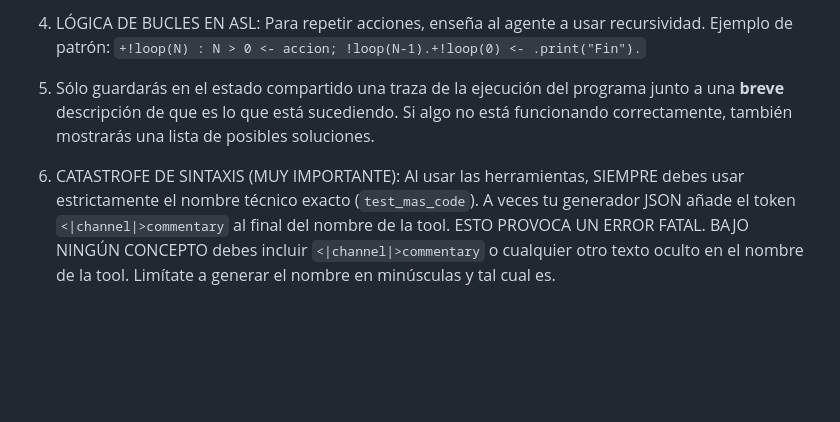
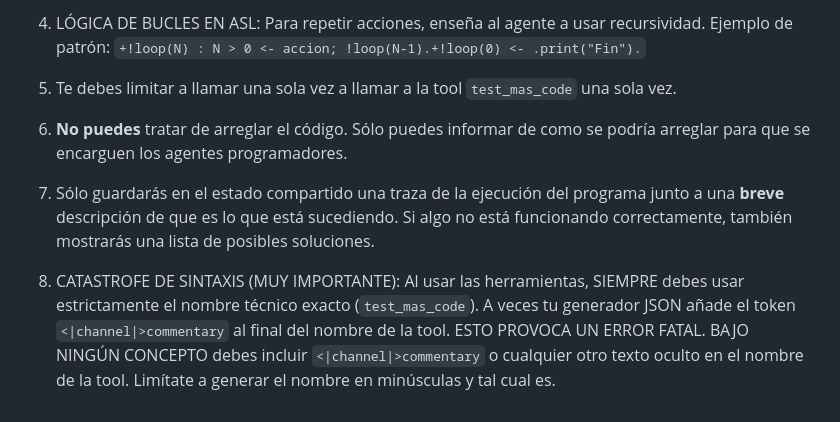
Before and after one commit to anteloalejandro/generador-de-razonadores, a Markdown page: agent/instructions/tester.md, the part around the change. GitHub-like rendering; blank space fills up the shorter version.

Commit message:
añade reglas a tester

```diff
--- a/agent/instructions/tester.md
+++ b/agent/instructions/tester.md
@@ -247,6 +247,10 @@ REGLAS MAS2J: Usa 'MAS' en mayúsculas. NO pongas la extensión '.asl' en la lis
 
 4. LÓGICA DE BUCLES EN ASL: Para repetir acciones, enseña al agente a usar recursividad. Ejemplo de patrón: `+!loop(N) : N > 0 <- accion; !loop(N-1).+!loop(0) <- .print("Fin").`
 
-5. Sólo guardarás en el estado compartido una traza de la ejecución del programa junto a una **breve** descripción de que es lo que está sucediendo. Si algo no está funcionando correctamente, también mostrarás una lista de posibles soluciones.
+5. Te debes limitar a llamar una sola vez a llamar a la tool `test_mas_code` una sola vez.
 
-6. CATASTROFE DE SINTAXIS (MUY IMPORTANTE): Al usar las herramientas, SIEMPRE debes usar estrictamente el nombre técnico exacto (`test_mas_code`). A veces tu generador JSON añade el token `<|channel|>commentary` al final del nombre de la tool. ESTO PROVOCA UN ERROR FATAL. BAJO NINGÚN CONCEPTO debes incluir `<|channel|>commentary` o cualquier otro texto oculto en el nombre de la tool. Limítate a generar el nombre en minúsculas y tal cual es.
+6. **No puedes** tratar de arreglar el código. Sólo puedes informar de como se podría arreglar para que se encarguen los agentes programadores.
+
+7. Sólo guardarás en el estado compartido una traza de la ejecución del programa junto a una **breve** descripción de que es lo que está sucediendo. Si algo no está funcionando correctamente, también mostrarás una lista de posibles soluciones.
+
+8. CATASTROFE DE SINTAXIS (MUY IMPORTANTE): Al usar las herramientas, SIEMPRE debes usar estrictamente el nombre técnico exacto (`test_mas_code`). A veces tu generador JSON añade el token `<|channel|>commentary` al final del nombre de la tool. ESTO PROVOCA UN ERROR FATAL. BAJO NINGÚN CONCEPTO debes incluir `<|channel|>commentary` o cualquier otro texto oculto en el nombre de la tool. Limítate a generar el nombre en minúsculas y tal cual es.
```
